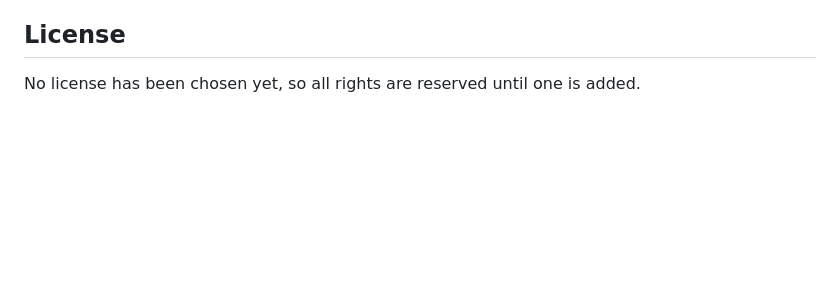
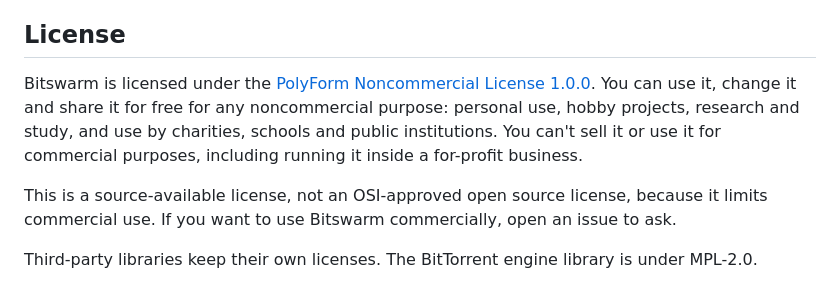
Before and after one commit to bitswarm-dev/bitswarm, a Markdown page: README.md, the part around the change. Drawn GitHub-style; blank space fills up the shorter version.

```diff
--- a/README.md
+++ b/README.md
@@ -157,4 +157,8 @@ To report a vulnerability, open a private security advisory on the GitHub reposi
 
 ## License
 
-No license has been chosen yet, so all rights are reserved until one is added.
+Bitswarm is licensed under the [PolyForm Noncommercial License 1.0.0](./LICENSE). You can use it, change it and share it for free for any noncommercial purpose: personal use, hobby projects, research and study, and use by charities, schools and public institutions. You can't sell it or use it for commercial purposes, including running it inside a for-profit business.
+
+This is a source-available license, not an OSI-approved open source license, because it limits commercial use. If you want to use Bitswarm commercially, open an issue to ask.
+
+Third-party libraries keep their own licenses. The BitTorrent engine library is under MPL-2.0.
```
Also changed, not shown: docs/logo/social-preview.png (added), 4 other files.
